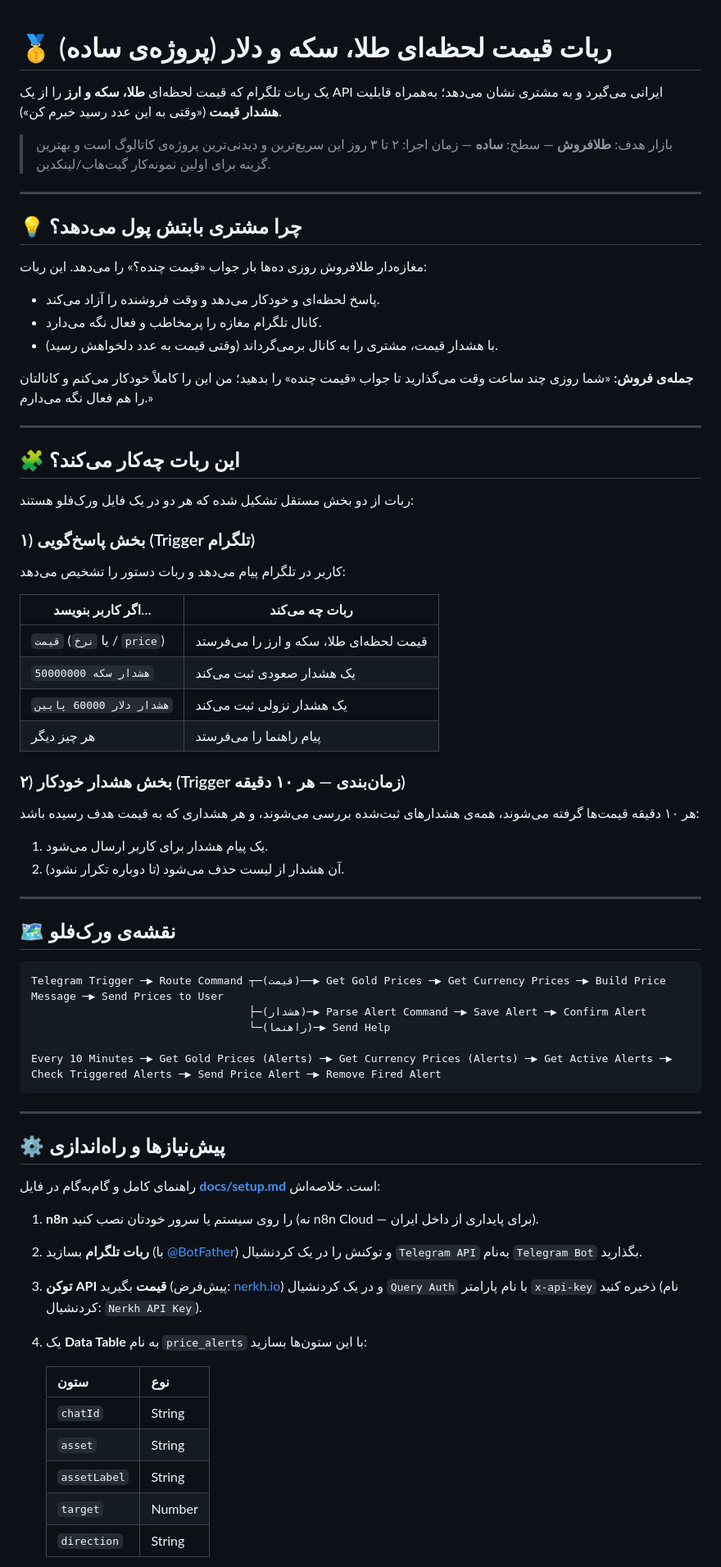
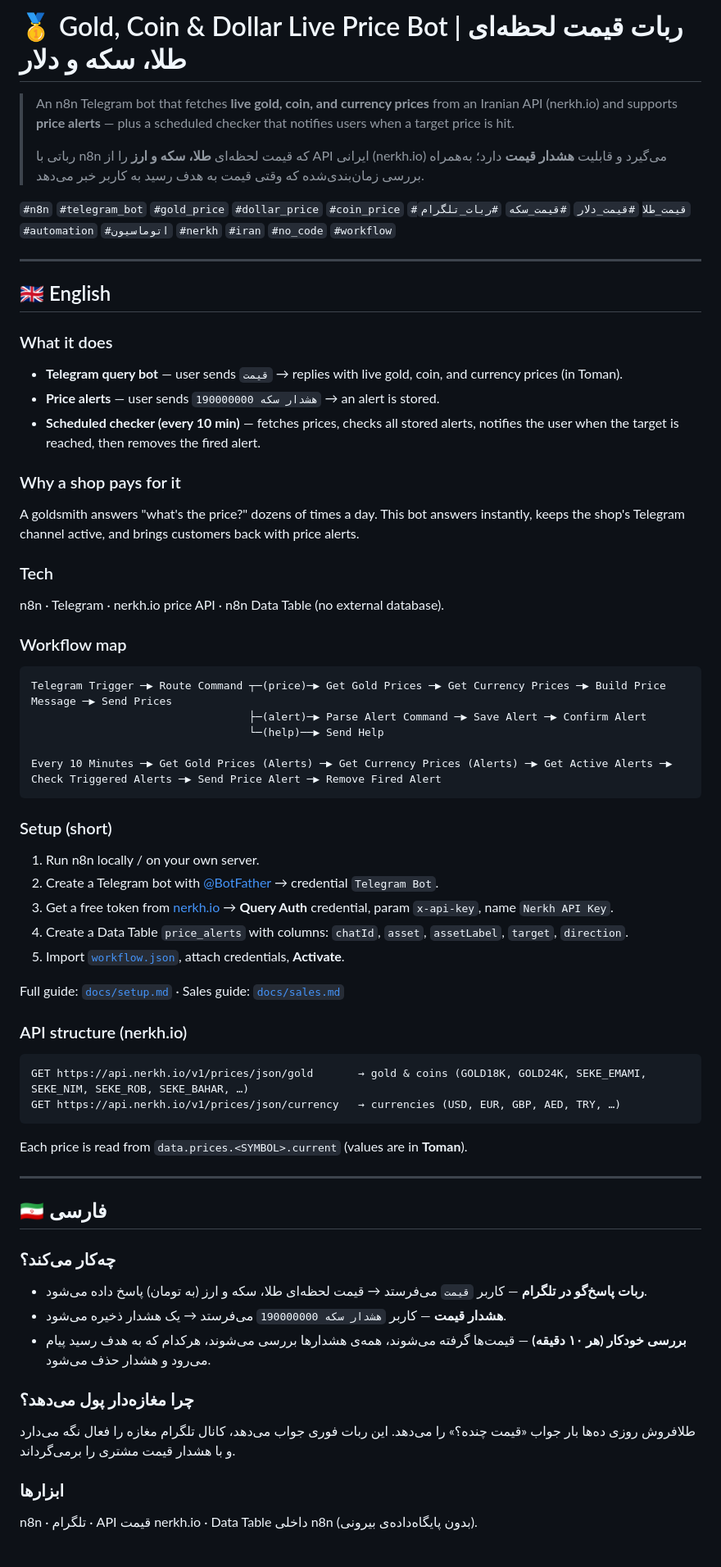
Before and after one commit to Fatemeh1203/n8n-Automation-Workflows, a Markdown page: projects/gold-coin-dollar-price-bot/README.md, the part around one of its changes. Shown at 82% size. Drawn GitHub-style.

Commit message:
Make price-bot README bilingual (EN/FA) with search hashtags
Co-Authored-By: Claude Opus 4.8 <noreply@anthropic.com>
Claude-Session: https://claude.ai/code/session_015QusSK3znzvYwsVRtgf6jv

````diff
--- a/projects/gold-coin-dollar-price-bot/README.md
+++ b/projects/gold-coin-dollar-price-bot/README.md
@@ -1,78 +1,64 @@
-<div dir="rtl">
+# 🥇 Gold, Coin & Dollar Live Price Bot | ربات قیمت لحظه‌ای طلا، سکه و دلار
 
-# 🥇 ربات قیمت لحظه‌ای طلا، سکه و دلار (پروژه‌ی ساده)
+> An n8n Telegram bot that fetches **live gold, coin, and currency prices** from an Iranian API (nerkh.io) and supports **price alerts** — plus a scheduled checker that notifies users when a target price is hit.
+>
+> رباتی با n8n که قیمت لحظه‌ای **طلا، سکه و ارز** را از API ایرانی (nerkh.io) می‌گیرد و قابلیت **هشدار قیمت** دارد؛ به‌همراه بررسی زمان‌بندی‌شده که وقتی قیمت به هدف رسید به کاربر خبر می‌دهد.
 
-یک ربات تلگرام که قیمت لحظه‌ای **طلا، سکه و ارز** را از یک API ایرانی می‌گیرد و به مشتری نشان می‌دهد؛ به‌همراه قابلیت **هشدار قیمت** («وقتی به این عدد رسید خبرم کن»).
-
-> بازار هدف: **طلافروش** — سطح: **ساده** — زمان اجرا: ۲ تا ۳ روز
-> این سریع‌ترین و دیدنی‌ترین پروژه‌ی کاتالوگ است و بهترین گزینه برای اولین نمونه‌کار گیت‌هاب/لینکدین.
+`#n8n` `#telegram_bot` `#gold_price` `#dollar_price` `#coin_price` `#قیمت_طلا` `#قیمت_دلار` `#قیمت_سکه` `#ربات_تلگرام` `#automation` `#اتوماسیون` `#nerkh` `#iran` `#no_code` `#workflow`
 
 ---
 
-## 💡 چرا مشتری بابتش پول می‌دهد؟
+## 🇬🇧 English
 
-مغازه‌دار طلافروش روزی ده‌ها بار جواب «قیمت چنده؟» را می‌دهد. این ربات:
+### What it does
+- **Telegram query bot** — user sends `قیمت` → replies with live gold, coin, and currency prices (in Toman).
+- **Price alerts** — user sends `هشدار سکه 190000000` → an alert is stored.
+- **Scheduled checker (every 10 min)** — fetches prices, checks all stored alerts, notifies the user when the target is reached, then removes the fired alert.
 
-- پاسخ لحظه‌ای و خودکار می‌دهد و وقت فروشنده را آزاد می‌کند.
-- کانال تلگرام مغازه را پرمخاطب و فعال نگه می‌دارد.
-- با هشدار قیمت، مشتری را به کانال برمی‌گرداند (وقتی قیمت به عدد دلخواهش رسید).
+### Why a shop pays for it
+A goldsmith answers "what's the price?" dozens of times a day. This bot answers instantly, keeps the shop's Telegram channel active, and brings customers back with price alerts.
 
-**جمله‌ی فروش:** «شما روزی چند ساعت وقت می‌گذارید تا جواب «قیمت چنده» را بدهید؛ من این را کاملاً خودکار می‌کنم و کانالتان را هم فعال نگه می‌دارم.»
+### Tech
+n8n · Telegram · nerkh.io price API · n8n Data Table (no external database).
 
----
-
-## 🧩 این ربات چه‌کار می‌کند؟
-
-ربات از دو بخش مستقل تشکیل شده که هر دو در یک فایل ورک‌فلو هستند:
-
-### ۱) بخش پاسخ‌گویی (Trigger تلگرام)
-کاربر در تلگرام پیام می‌دهد و ربات دستور را تشخیص می‌دهد:
-
-| اگر کاربر بنویسد… | ربات چه می‌کند |
-|---|---|
-| `قیمت` (یا `نرخ` / `price`) | قیمت لحظه‌ای طلا، سکه و ارز را می‌فرستد |
-| `هشدار سکه 50000000` | یک هشدار صعودی ثبت می‌کند |
-| `هشدار دلار 60000 پایین` | یک هشدار نزولی ثبت می‌کند |
-| هر چیز دیگر | پیام راهنما را می‌فرستد |
-
-### ۲) بخش هشدار خودکار (Trigger زمان‌بندی — هر ۱۰ دقیقه)
-هر ۱۰ دقیقه قیمت‌ها گرفته می‌شوند، همه‌ی هشدارهای ثبت‌شده بررسی می‌شوند، و هر هشداری که به قیمت هدف رسیده باشد:
-
-1. یک پیام هشدار برای کاربر ارسال می‌شود.
-2. آن هشدار از لیست حذف می‌شود (تا دوباره تکرار نشود).
-
----
-
-## 🗺️ نقشه‌ی ورک‌فلو
-
-<div dir="ltr">
+### Workflow map
 
 ```
-Telegram Trigger ─▶ Route Command ┬─(قیمت)──▶ Get Gold Prices ─▶ Get Currency Prices ─▶ Build Price Message ─▶ Send Prices to User
-                                  ├─(هشدار)─▶ Parse Alert Command ─▶ Save Alert ─▶ Confirm Alert
-                                  └─(راهنما)─▶ Send Help
+Telegram Trigger ─▶ Route Command ┬─(price)─▶ Get Gold Prices ─▶ Get Currency Prices ─▶ Build Price Message ─▶ Send Prices
+                                  ├─(alert)─▶ Parse Alert Command ─▶ Save Alert ─▶ Confirm Alert
+                                  └─(help)──▶ Send Help
 
 Every 10 Minutes ─▶ Get Gold Prices (Alerts) ─▶ Get Currency Prices (Alerts) ─▶ Get Active Alerts ─▶ Check Triggered Alerts ─▶ Send Price Alert ─▶ Remove Fired Alert
 ```
 
-</div>
+### Setup (short)
+1. Run n8n locally / on your own server.
+2. Create a Telegram bot with [@BotFather](https://t.me/BotFather) → credential `Telegram Bot`.
+3. Get a free token from [nerkh.io](https://nerkh.io) → **Query Auth** credential, param `x-api-key`, name `Nerkh API Key`.
+4. Create a Data Table `price_alerts` with columns: `chatId`, `asset`, `assetLabel`, `target`, `direction`.
+5. Import [`workflow.json`](workflow.json), attach credentials, **Activate**.
+
+Full guide: [`docs/setup.md`](docs/setup.md) · Sales guide: [`docs/sales.md`](docs/sales.md)
+
+### API structure (nerkh.io)
+```
+GET https://api.nerkh.io/v1/prices/json/gold       → gold & coins (GOLD18K, GOLD24K, SEKE_EMAMI, SEKE_NIM, SEKE_ROB, SEKE_BAHAR, …)
+GET https://api.nerkh.io/v1/prices/json/currency   → currencies (USD, EUR, GBP, AED, TRY, …)
+```
+Each price is read from `data.prices.<SYMBOL>.current` (values are in **Toman**).
 
 ---
 
-## ⚙️ پیش‌نیازها و راه‌اندازی
+## 🇮🇷 فارسی
 
-راهنمای کامل و گام‌به‌گام در فایل **[docs/setup.md](docs/setup.md)** است. خلاصه‌اش:
+### چه‌کار می‌کند؟
+- **ربات پاسخ‌گو در تلگرام** — کاربر `قیمت` می‌فرستد → قیمت لحظه‌ای طلا، سکه و ارز (به تومان) پاسخ داده می‌شود.
+- **هشدار قیمت** — کاربر `هشدار سکه 190000000` می‌فرستد → یک هشدار ذخیره می‌شود.
+- **بررسی خودکار (هر ۱۰ دقیقه)** — قیمت‌ها گرفته می‌شوند، همه‌ی هشدارها بررسی می‌شوند، هرکدام که به هدف رسید پیام می‌رود و هشدار حذف می‌شود.
 
-1. **n8n** را روی سیستم یا سرور خودتان نصب کنید (نه n8n Cloud — برای پایداری از داخل ایران).
-2. **ربات تلگرام** بسازید (با [@BotFather](https://t.me/BotFather)) و توکنش را در یک کردنشیال `Telegram API` به‌نام `Telegram Bot` بگذارید.
-3. **توکن API قیمت** بگیرید (پیش‌فرض: [nerkh.io](https://nerkh.io)) و در یک کردنشیال `Query Auth` با نام پارامتر `x-api-key` ذخیره کنید (نام کردنشیال: `Nerkh API Key`).
-4. یک **Data Table** به نام `price_alerts` با این ستون‌ها بسازید:
+### چرا مغازه‌دار پول می‌دهد؟
+طلافروش روزی ده‌ها بار جواب «قیمت چنده؟» را می‌دهد. این ربات فوری جواب می‌دهد، کانال تلگرام مغازه را فعال نگه می‌دارد و با هشدار قیمت مشتری را برمی‌گرداند.
 
-   | ستون | نوع |
-   |---|---|
-   | `chatId` | String |
-   | `asset` | String |
-   | `assetLabel` | String |
-   | `target` | Number |
-   | `direction` | String |
+### ابزارها
+n8n · تلگرام · API قیمت nerkh.io · Data Table داخلی n8n (بدون پایگاه‌داده‌ی بیرونی).
 
````
Also changed, not shown: other parts of projects/gold-coin-dollar-price-bot/README.md (+18 -45 lines).
